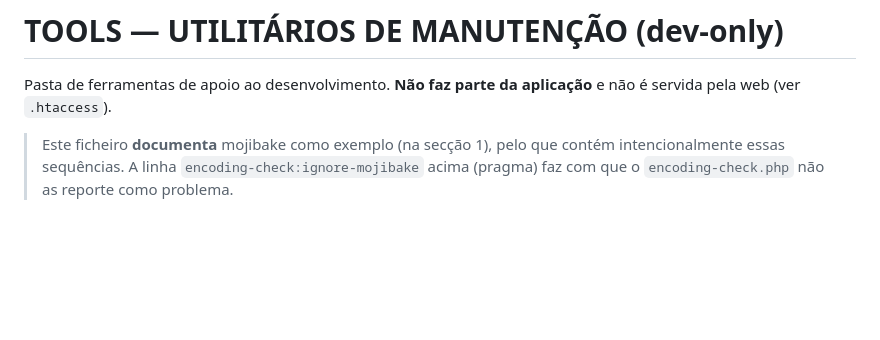
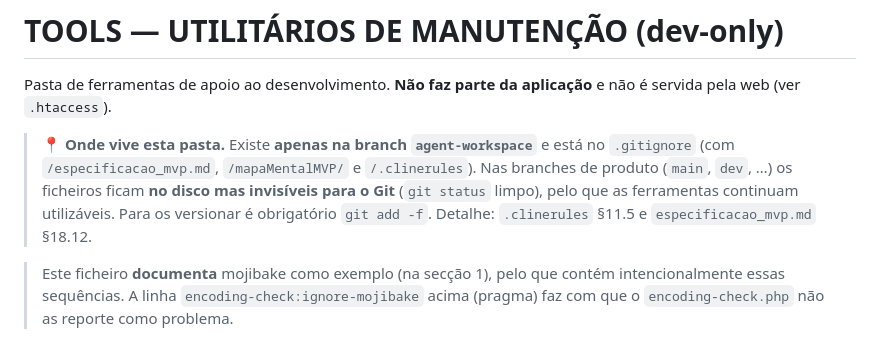
Before and after one commit to CET026SBT/secade-beauty-tarde, a Markdown page: tools/README.md, the part around the change. Drawn GitHub-style; blank space fills up the shorter version.

Commit message:
tools: documenta em que branch vive a pasta (agent-workspace)
- nota no topo do README das ferramentas

- alinha as tabelas e valida com health-check

```diff
--- a/tools/README.md
+++ b/tools/README.md
@@ -2,6 +2,12 @@
 
 Pasta de ferramentas de apoio ao desenvolvimento. **Não faz parte da aplicação** e não é
 servida pela web (ver `.htaccess`).
+
+> 📍 **Onde vive esta pasta.** Existe **apenas na branch `agent-workspace`** e está no `.gitignore`
+> (com `/especificacao_mvp.md`, `/mapaMentalMVP/` e `/.clinerules`). Nas branches de produto
+> (`main`, `dev`, …) os ficheiros ficam **no disco mas invisíveis para o Git** (`git status` limpo),
+> pelo que as ferramentas continuam utilizáveis. Para os versionar é obrigatório `git add -f`.
+> Detalhe: `.clinerules` §11.5 e `especificacao_mvp.md` §18.12.
 
 <!-- encoding-check:ignore-mojibake -->
 > Este ficheiro **documenta** mojibake como exemplo (na secção 1), pelo que contém
```
